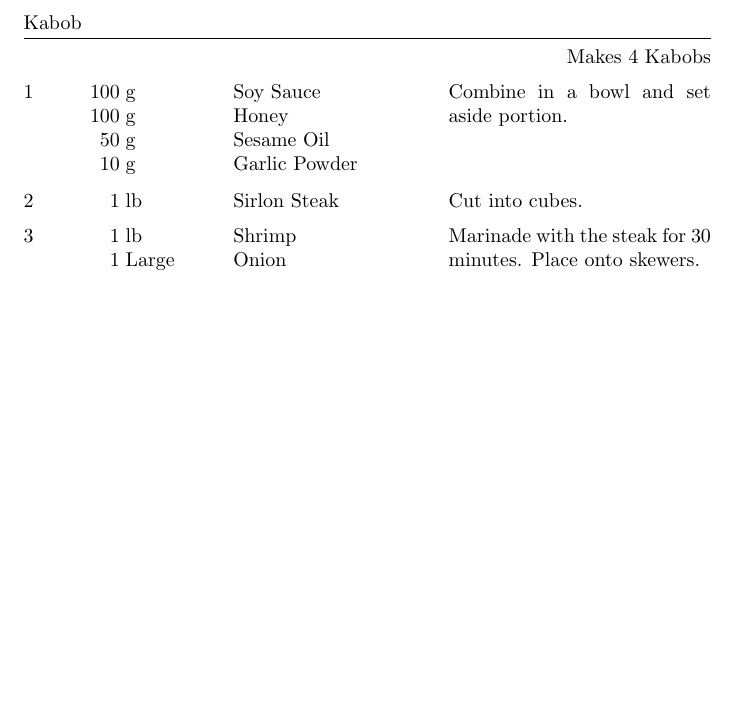
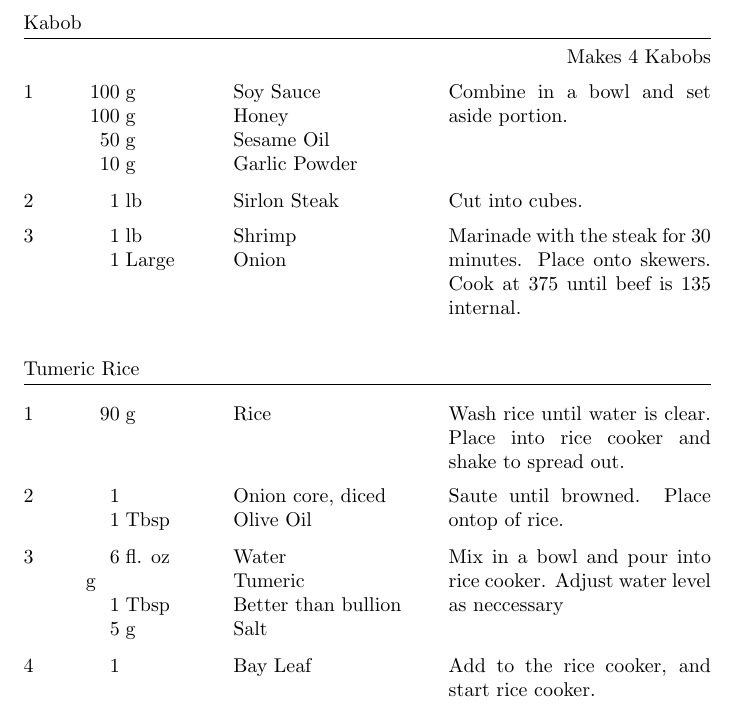
Before and after one commit to zacker150/Recipes, a LaTeX document (Test Kabob/recipe.tex): part of the page, cut so that both start at the same text, the shorter picture padded with empty space. Compiled offline with pdfLaTeX.

Commit message:
Add rice recipe

```diff
--- a/Test Kabob/recipe.tex
+++ b/Test Kabob/recipe.tex
@@ -17,9 +17,23 @@
 	Cut into cubes.
 	\ingredient[1]{lb}{Shrimp}
 	\ingredient[1]{Large}{Onion}
-	Marinade with the steak for 30 minutes. Place onto skewers.
+	Marinade with the steak for 30 minutes. Place onto skewers. Cook at 375 until beef is 135 internal.
+\end{recipe}
 
 
+\begin{recipe}{Tumeric Rice}{}{}
+	\ingredient[90]{g}{Rice}
+	Wash rice until water is clear. Place into rice cooker and shake to spread out.
+	\ingredient[1]{}{Onion core, diced}
+	\ingredient[1]{Tbsp}{Olive Oil}
+	Saute until browned. Place ontop of rice.
+	\ingredient[6]{fl. oz}{Water}
+	\ingredient[]{g}{Tumeric}
+	\ingredient[1]{Tbsp}{Better than bullion}
+	\ingredient[5]{g}{Salt}
+	Mix in a bowl and pour into rice cooker. Adjust water level as neccessary
+	\ingredient[1]{}{Bay Leaf}
+	Add to the rice cooker, and start rice cooker.
 
 \end{recipe}
 
```
